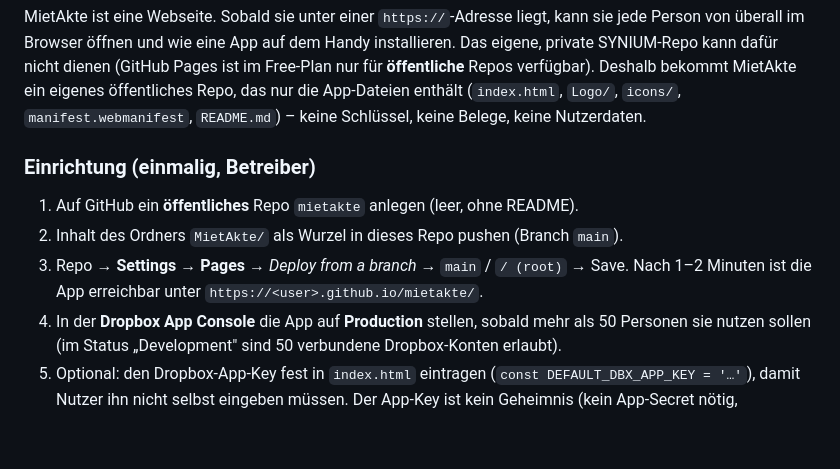
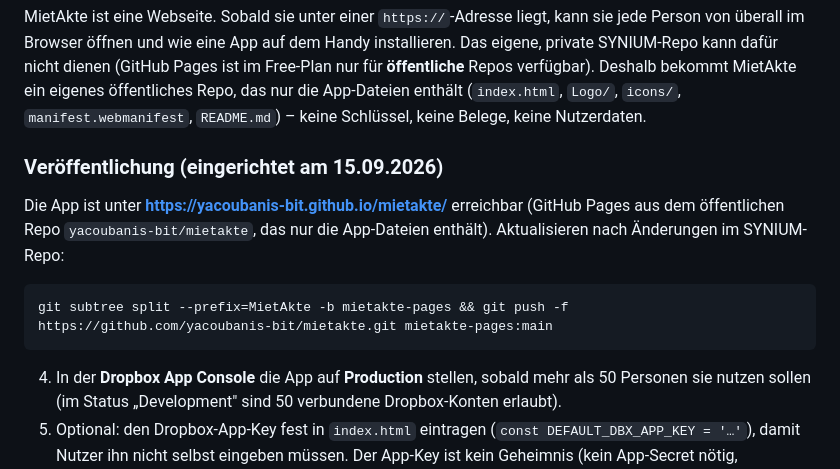
Before and after one commit to yacoubanis-bit/mietakte, a Markdown page: README.md, the part around one of its changes. Rendered like a GitHub page; blank space fills up the shorter version.

Commit message:
MietAkte: README mit Live-Adresse (GitHub Pages) und Aktualisierungsbefehl
Co-Authored-By: Claude Fable 5.1 <noreply@anthropic.com>

````diff
--- a/README.md
+++ b/README.md
@@ -116,11 +116,13 @@ Das eigene, private SYNIUM-Repo kann dafür nicht dienen (GitHub Pages ist im Fr
 die App-Dateien enthält (`index.html`, `Logo/`, `icons/`, `manifest.webmanifest`, `README.md`) –
 keine Schlüssel, keine Belege, keine Nutzerdaten.
 
-### Einrichtung (einmalig, Betreiber)
-1. Auf GitHub ein **öffentliches** Repo `mietakte` anlegen (leer, ohne README).
-2. Inhalt des Ordners `MietAkte/` als Wurzel in dieses Repo pushen (Branch `main`).
-3. Repo → **Settings → Pages** → *Deploy from a branch* → `main` / `/ (root)` → Save.
-   Nach 1–2 Minuten ist die App erreichbar unter `https://<user>.github.io/mietakte/`.
+### Veröffentlichung (eingerichtet am 15.09.2026)
+Die App ist unter **<https://yacoubanis-bit.github.io/mietakte/>** erreichbar (GitHub Pages aus dem
+öffentlichen Repo `yacoubanis-bit/mietakte`, das nur die App-Dateien enthält). Aktualisieren nach
+Änderungen im SYNIUM-Repo:
+```bash
+git subtree split --prefix=MietAkte -b mietakte-pages && git push -f https://github.com/yacoubanis-bit/mietakte.git mietakte-pages:main
+```
 4. In der **Dropbox App Console** die App auf **Production** stellen, sobald mehr als
    50 Personen sie nutzen sollen (im Status „Development" sind 50 verbundene Dropbox-Konten erlaubt).
 5. Optional: den Dropbox-App-Key fest in `index.html` eintragen
````
Also changed, not shown: other parts of README.md (+1 -1 lines).
